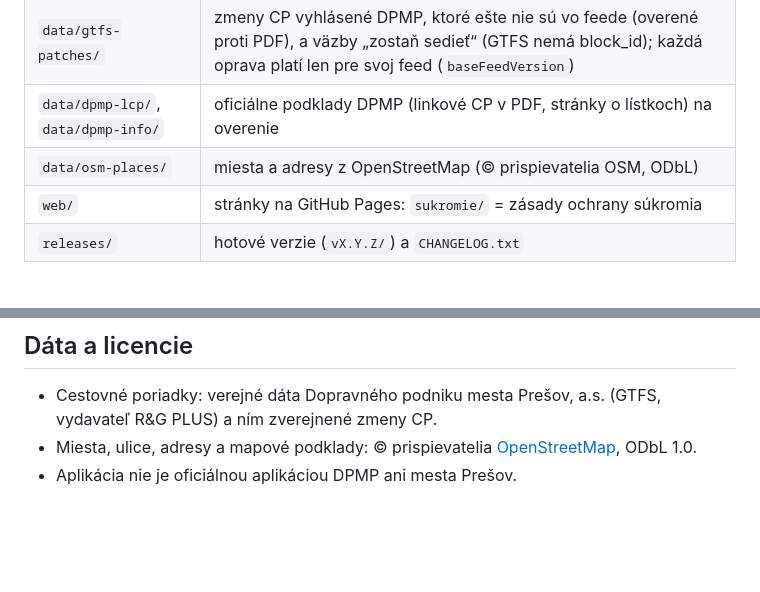
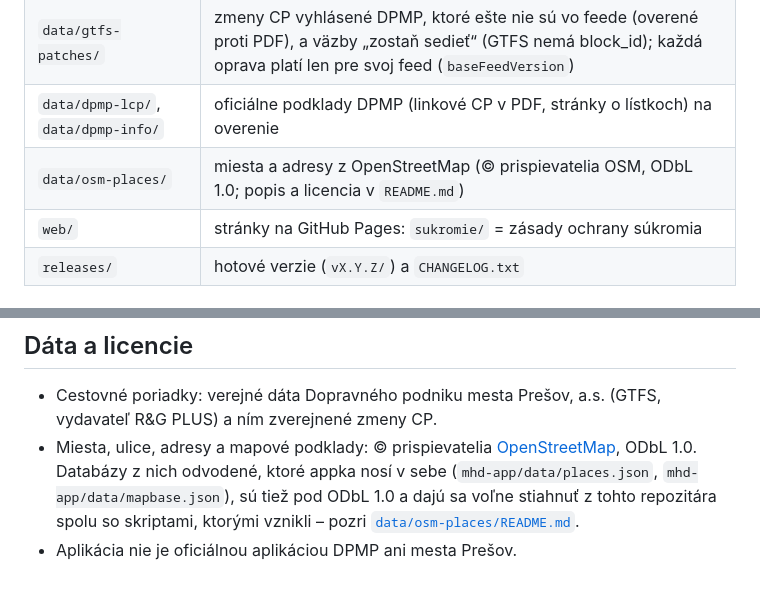
Before and after one commit to vlado-obona/mhdPO, a Markdown page: README.md, 2 parts joined by grey strips. Rendered like a GitHub page; blank space fills up the shorter version.

```diff
--- a/README.md
+++ b/README.md
@@ -32,7 +32,7 @@ v telefóne. Prevádzkovateľ: BEDEKA, s.r.o.
 | `data/gtfs-presov/` | surový GTFS feed DPMP (provenience v `SOURCE.txt`) |
 | `data/gtfs-patches/` | zmeny CP vyhlásené DPMP, ktoré ešte nie sú vo feede (overené proti PDF), a väzby „zostaň sedieť“ (GTFS nemá block_id); každá oprava platí len pre svoj feed (`baseFeedVersion`) |
 | `data/dpmp-lcp/`, `data/dpmp-info/` | oficiálne podklady DPMP (linkové CP v PDF, stránky o lístkoch) na overenie |
-| `data/osm-places/` | miesta a adresy z OpenStreetMap (© prispievatelia OSM, ODbL) |
+| `data/osm-places/` | miesta a adresy z OpenStreetMap (© prispievatelia OSM, ODbL 1.0; popis a licencia v `README.md`) |
 | `web/` | stránky na GitHub Pages: `sukromie/` = zásady ochrany súkromia |
 | `releases/` | hotové verzie (`vX.Y.Z/`) a `CHANGELOG.txt` |
 
@@ -72,4 +72,8 @@ Záloha kľúča je mimo repozitára.
   (GTFS, vydavateľ R&G PLUS) a ním zverejnené zmeny CP.
 - Miesta, ulice, adresy a mapové podklady: © prispievatelia
   [OpenStreetMap](https://www.openstreetmap.org/copyright), ODbL 1.0.
+  Databázy z nich odvodené, ktoré appka nosí v sebe (`mhd-app/data/places.json`,
+  `mhd-app/data/mapbase.json`), sú tiež pod ODbL 1.0 a dajú sa voľne stiahnuť z tohto
+  repozitára spolu so skriptami, ktorými vznikli – pozri
+  [`data/osm-places/README.md`](data/osm-places/README.md).
 - Aplikácia nie je oficiálnou aplikáciou DPMP ani mesta Prešov.
```
Also changed, not shown: data/osm-places/README.md (added, +33 -0 lines), store/ZAZNAM-V-OBCHODE.md (+2 -2 lines).
